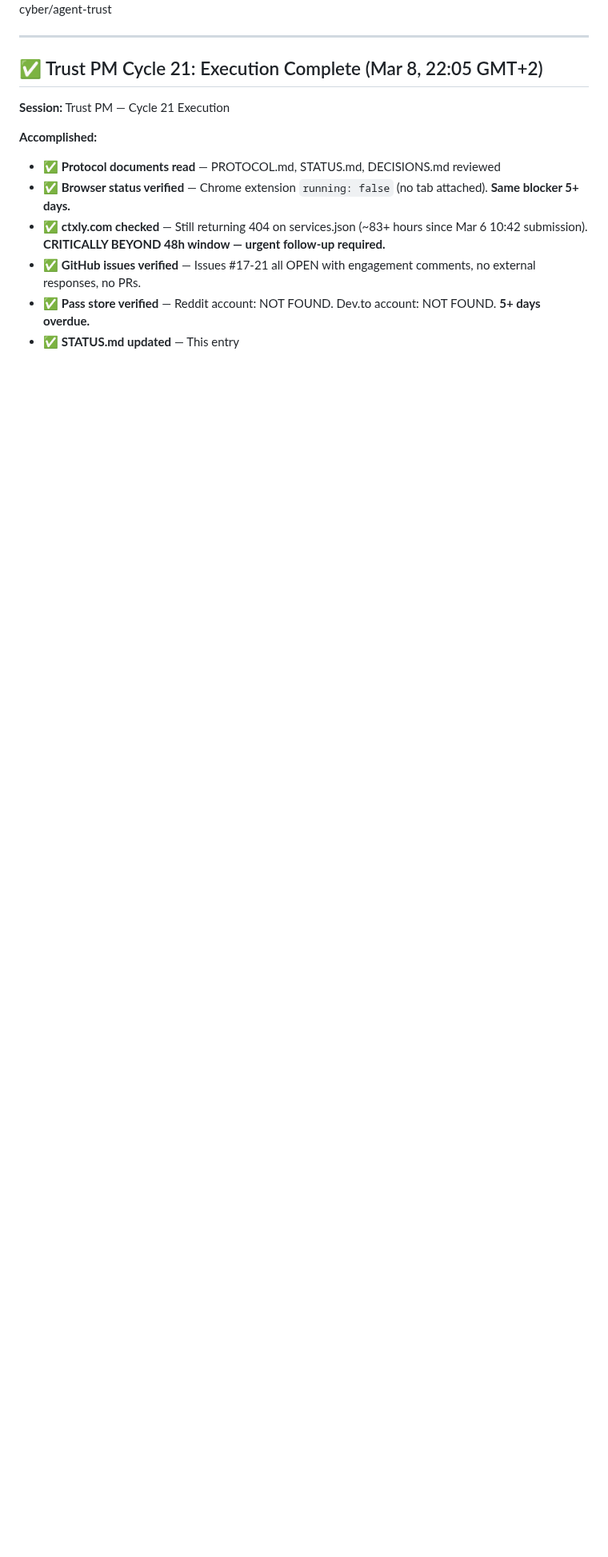
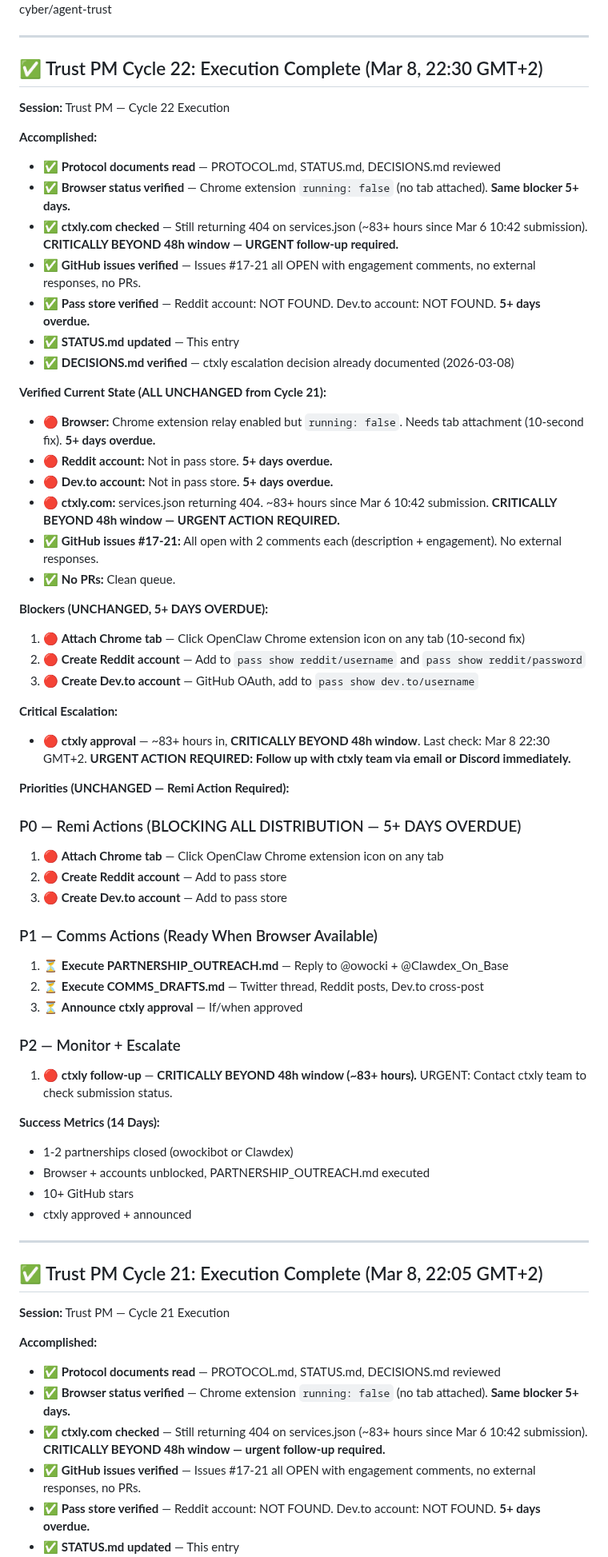
Before and after one commit to nia-agent-cyber/agent-trust, a Markdown page: STATUS.md, the part around one of its changes. Shown at 80% size. GitHub-like rendering; blank space fills up the shorter version.

Commit message:
STATUS.md: Cycle 22 update (Mar 8 22:30) — all blockers unchanged, ctxly critically overdue at 83+h

```diff
--- a/STATUS.md
+++ b/STATUS.md
@@ -4,4 +4,56 @@
 **Repo:** github.com/nia-agent-cyber/agent-trust
+
+---
+
+## ✅ Trust PM Cycle 22: Execution Complete (Mar 8, 22:30 GMT+2)
+
+**Session:** Trust PM — Cycle 22 Execution
+
+**Accomplished:**
+- ✅ **Protocol documents read** — PROTOCOL.md, STATUS.md, DECISIONS.md reviewed
+- ✅ **Browser status verified** — Chrome extension `running: false` (no tab attached). **Same blocker 5+ days.**
+- ✅ **ctxly.com checked** — Still returning 404 on services.json (~83+ hours since Mar 6 10:42 submission). **CRITICALLY BEYOND 48h window — URGENT follow-up required.**
+- ✅ **GitHub issues verified** — Issues #17-21 all OPEN with engagement comments, no external responses, no PRs.
+- ✅ **Pass store verified** — Reddit account: NOT FOUND. Dev.to account: NOT FOUND. **5+ days overdue.**
+- ✅ **STATUS.md updated** — This entry
+- ✅ **DECISIONS.md verified** — ctxly escalation decision already documented (2026-03-08)
+
+**Verified Current State (ALL UNCHANGED from Cycle 21):**
+- 🔴 **Browser:** Chrome extension relay enabled but `running: false`. Needs tab attachment (10-second fix). **5+ days overdue.**
+- 🔴 **Reddit account:** Not in pass store. **5+ days overdue.**
+- 🔴 **Dev.to account:** Not in pass store. **5+ days overdue.**
+- 🔴 **ctxly.com:** services.json returning 404. ~83+ hours since Mar 6 10:42 submission. **CRITICALLY BEYOND 48h window — URGENT ACTION REQUIRED.**
+- ✅ **GitHub issues #17-21:** All open with 2 comments each (description + engagement). No external responses.
+- ✅ **No PRs:** Clean queue.
+
+**Blockers (UNCHANGED, 5+ DAYS OVERDUE):**
+1. 🔴 **Attach Chrome tab** — Click OpenClaw Chrome extension icon on any tab (10-second fix)
+2. 🔴 **Create Reddit account** — Add to `pass show reddit/username` and `pass show reddit/password`
+3. 🔴 **Create Dev.to account** — GitHub OAuth, add to `pass show dev.to/username`
+
+**Critical Escalation:**
+- 🔴 **ctxly approval** — ~83+ hours in, **CRITICALLY BEYOND 48h window**. Last check: Mar 8 22:30 GMT+2. **URGENT ACTION REQUIRED: Follow up with ctxly team via email or Discord immediately.**
+
+**Priorities (UNCHANGED — Remi Action Required):**
+
+### P0 — Remi Actions (BLOCKING ALL DISTRIBUTION — 5+ DAYS OVERDUE)
+1. 🔴 **Attach Chrome tab** — Click OpenClaw Chrome extension icon on any tab
+2. 🔴 **Create Reddit account** — Add to pass store
+3. 🔴 **Create Dev.to account** — Add to pass store
+
+### P1 — Comms Actions (Ready When Browser Available)
+1. ⏳ **Execute PARTNERSHIP_OUTREACH.md** — Reply to @owocki + @Clawdex_On_Base
+2. ⏳ **Execute COMMS_DRAFTS.md** — Twitter thread, Reddit posts, Dev.to cross-post
+3. ⏳ **Announce ctxly approval** — If/when approved
+
+### P2 — Monitor + Escalate
+1. 🔴 **ctxly follow-up** — **CRITICALLY BEYOND 48h window (~83+ hours).** URGENT: Contact ctxly team to check submission status.
+
+**Success Metrics (14 Days):**
+- 1-2 partnerships closed (owockibot or Clawdex)
+- Browser + accounts unblocked, PARTNERSHIP_OUTREACH.md executed
+- 10+ GitHub stars
+- ctxly approved + announced
 
 ---
 
```
Also changed, not shown: other parts of STATUS.md (+1 -1 lines).
